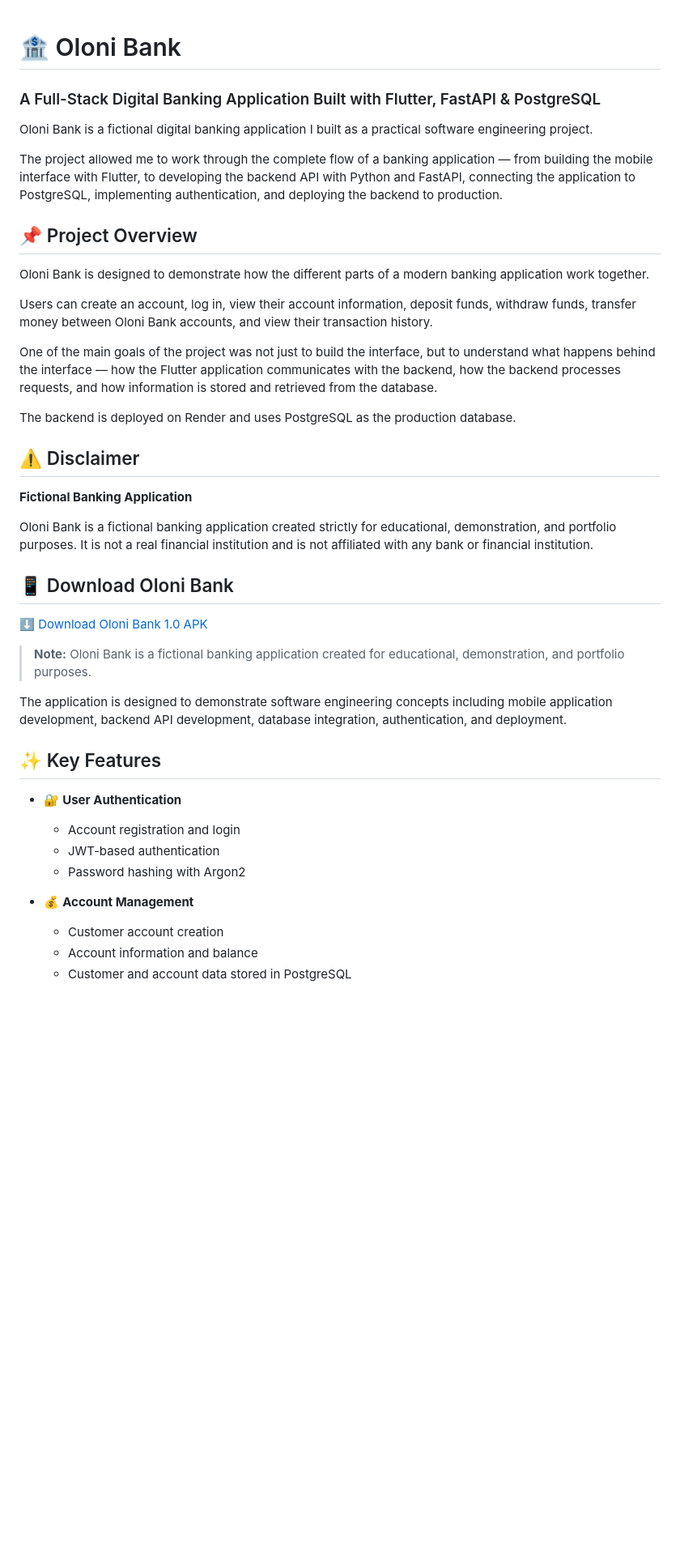
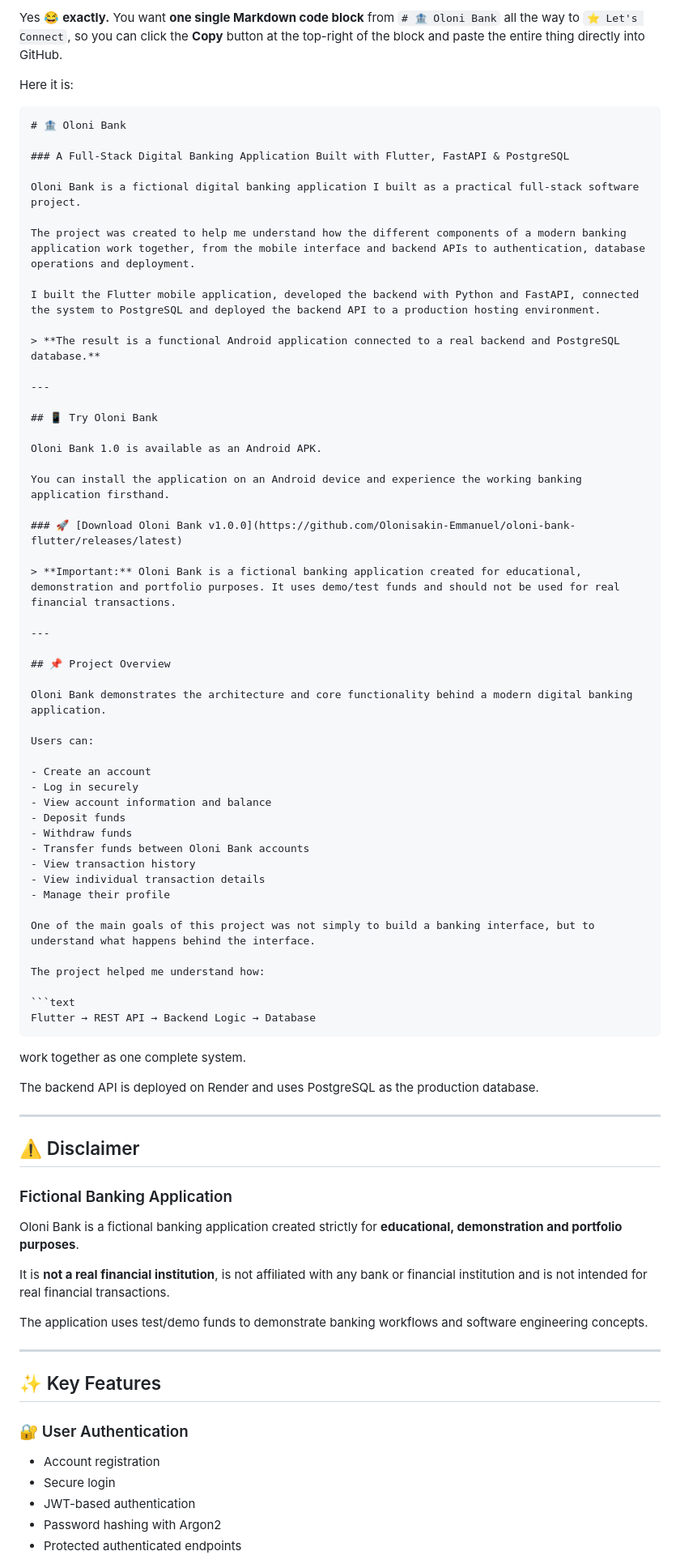
Before and after one commit to Olonisakin-Emmanuel/oloni-bank-flutter, a Markdown page: README.md, the part around one of its changes. Shown at 81% size. Rendered like a GitHub page; blank space fills up the shorter version.

`````diff
--- a/README.md
+++ b/README.md
@@ -1,45 +1,83 @@
+Yes 😂 **exactly.** You want **one single Markdown code block** from `# 🏦 Oloni Bank` all the way to `⭐ Let's Connect`, so you can click the **Copy** button at the top-right of the block and paste the entire thing directly into GitHub.
 
+Here it is:
+
+````markdown
 # 🏦 Oloni Bank
 
 ### A Full-Stack Digital Banking Application Built with Flutter, FastAPI & PostgreSQL
 
-Oloni Bank is a fictional digital banking application I built as a practical software engineering project.
+Oloni Bank is a fictional digital banking application I built as a practical full-stack software project.
 
-The project allowed me to work through the complete flow of a banking application — from building the mobile interface with Flutter, to developing the backend API with Python and FastAPI, connecting the application to PostgreSQL, implementing authentication, and deploying the backend to production.
+The project was created to help me understand how the different components of a modern banking application work together, from the mobile interface and backend APIs to authentication, database operations and deployment.
+
+I built the Flutter mobile application, developed the backend with Python and FastAPI, connected the system to PostgreSQL and deployed the backend API to a production hosting environment.
+
+> **The result is a functional Android application connected to a real backend and PostgreSQL database.**
+
+---
+
+## 📱 Try Oloni Bank
+
+Oloni Bank 1.0 is available as an Android APK.
+
+You can install the application on an Android device and experience the working banking application firsthand.
+
+### 🚀 [Download Oloni Bank v1.0.0](https://github.com/Olonisakin-Emmanuel/oloni-bank-flutter/releases/latest)
+
+> **Important:** Oloni Bank is a fictional banking application created for educational, demonstration and portfolio purposes. It uses demo/test funds and should not be used for real financial transactions.
+
+---
 
 ## 📌 Project Overview
 
-Oloni Bank is designed to demonstrate how the different parts of a modern banking application work together.
+Oloni Bank demonstrates the architecture and core functionality behind a modern digital banking application.
 
-Users can create an account, log in, view their account information, deposit funds, withdraw funds, transfer money between Oloni Bank accounts, and view their transaction history.
+Users can:
 
-One of the main goals of the project was not just to build the interface, but to understand what happens behind the interface — how the Flutter application communicates with the backend, how the backend processes requests, and how information is stored and retrieved from the database.
+- Create an account
+- Log in securely
+- View account information and balance
+- Deposit funds
+- Withdraw funds
+- Transfer funds between Oloni Bank accounts
+- View transaction history
+- View individual transaction details
+- Manage their profile
 
-The backend is deployed on Render and uses PostgreSQL as the production database.
+One of the main goals of this project was not simply to build a banking interface, but to understand what happens behind the interface.
+
+The project helped me understand how:
+
+```text
+Flutter → REST API → Backend Logic → Database
+````
+
+work together as one complete system.
+
+The backend API is deployed on Render and uses PostgreSQL as the production database.
+
+---
 
 ## ⚠️ Disclaimer
 
-**Fictional Banking Application**
+### Fictional Banking Application
 
-Oloni Bank is a fictional banking application created strictly for educational, demonstration, and portfolio purposes. It is not a real financial institution and is not affiliated with any bank or financial institution.
+Oloni Bank is a fictional banking application created strictly for **educational, demonstration and portfolio purposes**.
 
-## 📱 Download Oloni Bank
+It is **not a real financial institution**, is not affiliated with any bank or financial institution and is not intended for real financial transactions.
 
-[⬇️ Download Oloni Bank 1.0 APK](https://github.com/Olonisakin-Emmanuel/oloni-bank-flutter/releases/download/v1.0.0/oloni_bank.apk)
+The application uses test/demo funds to demonstrate banking workflows and software engineering concepts.
 
-> **Note:** Oloni Bank is a fictional banking application created for educational, demonstration, and portfolio purposes.
-
-The application is designed to demonstrate software engineering concepts including mobile application development, backend API development, database integration, authentication, and deployment.
+---
 
 ## ✨ Key Features
 
-- 🔐 **User Authentication**
-  - Account registration and login
-  - JWT-based authentication
-  - Password hashing with Argon2
+### 🔐 User Authentication
 
-- 💰 **Account Management**
-  - Customer account creation
-  - Account information and balance
-  - Customer and account data stored in PostgreSQL
+* Account registration
+* Secure login
+* JWT-based authentication
+* Password hashing with Argon2
+* Protected authenticated endpoints
 
`````
Also changed, not shown: other parts of README.md (+285 -92 lines).
